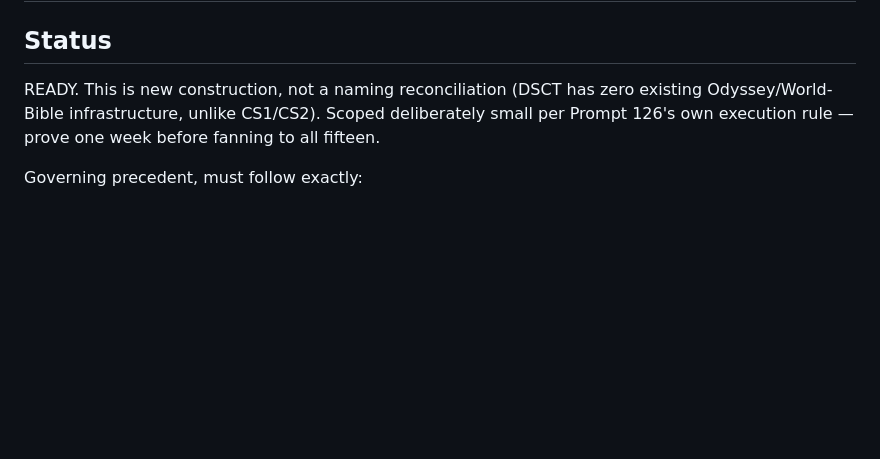
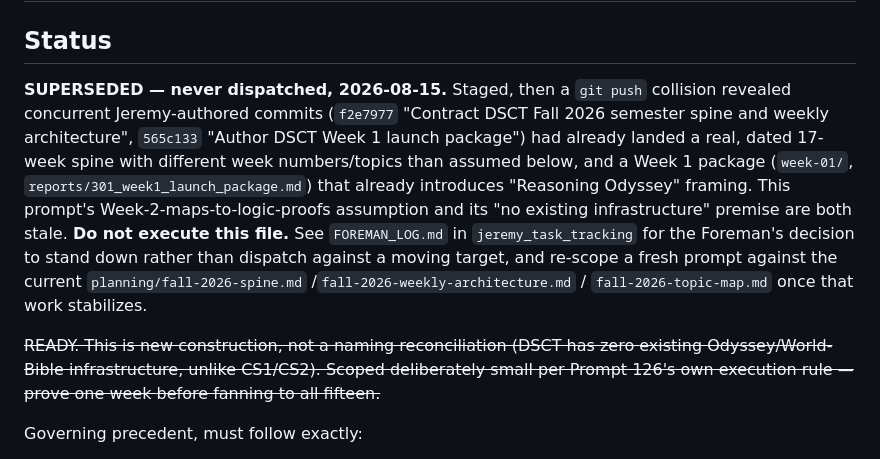
Before and after one commit to jeremy-evert/discrete_structures_and_critical_thinking, a Markdown page: prompts/011_reasoning_odyssey_kickoff_and_week2_proof_slice.md, the part around the change. Rendered like a GitHub page; blank space fills up the shorter version.

Commit message:
Mark Prompt 011 superseded before dispatch (concurrent DSCT spine work landed)
A git push collision surfaced Jeremy's own concurrent commits contracting a
new Fall 2026 spine and Week 1 launch package (already using Reasoning
Odyssey framing) while this prompt was staged. Never dispatched to Codex.
Standing down rather than racing a live concurrent build.

Co-Authored-By: Claude Sonnet 5 <noreply@anthropic.com>

```diff
--- a/prompts/011_reasoning_odyssey_kickoff_and_week2_proof_slice.md
+++ b/prompts/011_reasoning_odyssey_kickoff_and_week2_proof_slice.md
@@ -2,10 +2,24 @@
 
 ## Status
 
-READY. This is new construction, not a naming reconciliation (DSCT has zero
+**SUPERSEDED — never dispatched, 2026-08-15.** Staged, then a `git push`
+collision revealed concurrent Jeremy-authored commits (`f2e7977` "Contract
+DSCT Fall 2026 semester spine and weekly architecture", `565c133` "Author
+DSCT Week 1 launch package") had already landed a real, dated 17-week spine
+with different week numbers/topics than assumed below, and a Week 1 package
+(`week-01/`, `reports/301_week1_launch_package.md`) that already introduces
+"Reasoning Odyssey" framing. This prompt's Week-2-maps-to-logic-proofs
+assumption and its "no existing infrastructure" premise are both stale.
+**Do not execute this file.** See `FOREMAN_LOG.md` in `jeremy_task_tracking`
+for the Foreman's decision to stand down rather than dispatch against a
+moving target, and re-scope a fresh prompt against the current
+`planning/fall-2026-spine.md` /`fall-2026-weekly-architecture.md` /
+`fall-2026-topic-map.md` once that work stabilizes.
+
+~~READY. This is new construction, not a naming reconciliation (DSCT has zero
 existing Odyssey/World-Bible infrastructure, unlike CS1/CS2). Scoped
 deliberately small per Prompt 126's own execution rule — prove one week
-before fanning to all fifteen.
+before fanning to all fifteen.~~
 
 Governing precedent, must follow exactly:
 - `jeremy_task_tracking/questions/answered_questions/003_...` (Reasoning
```
